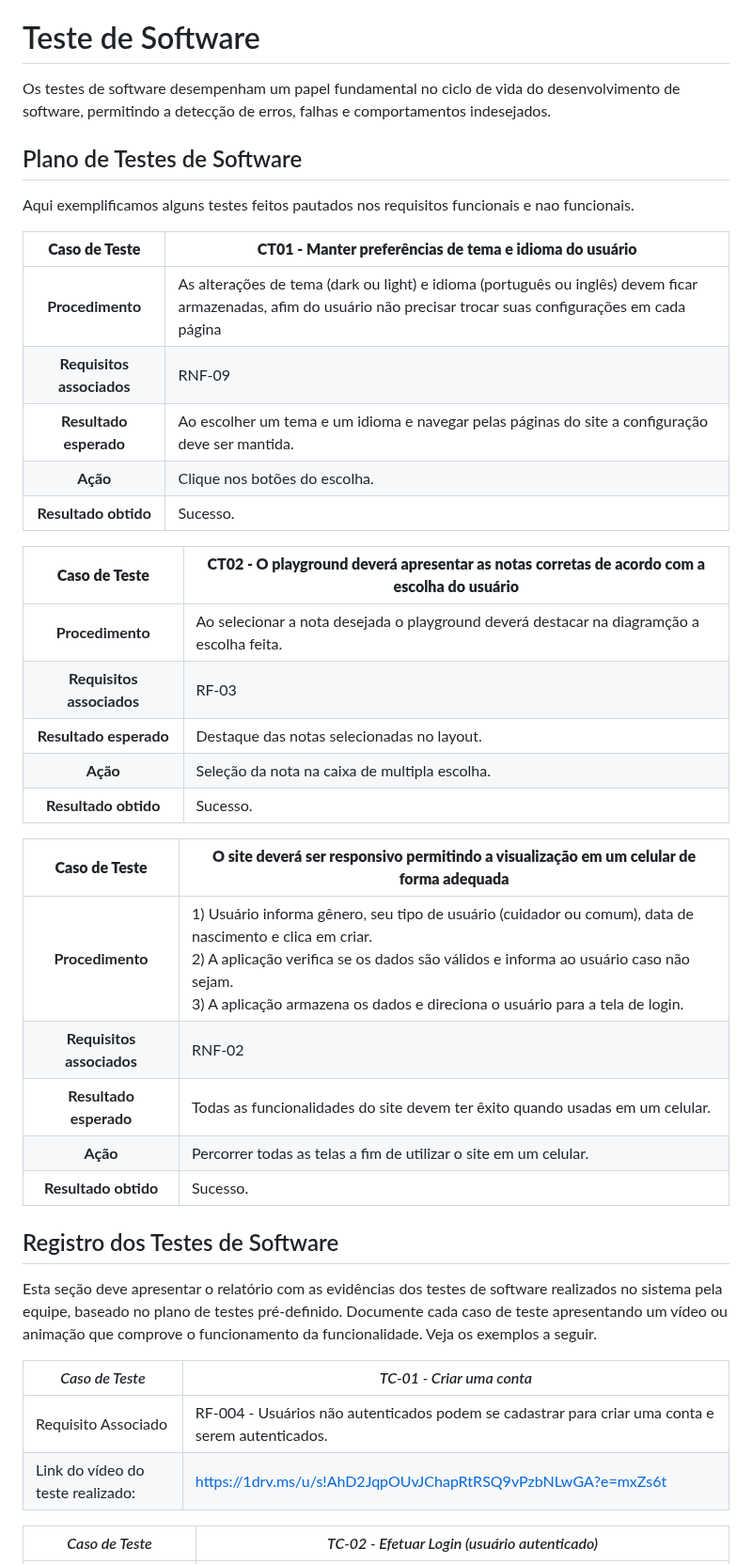
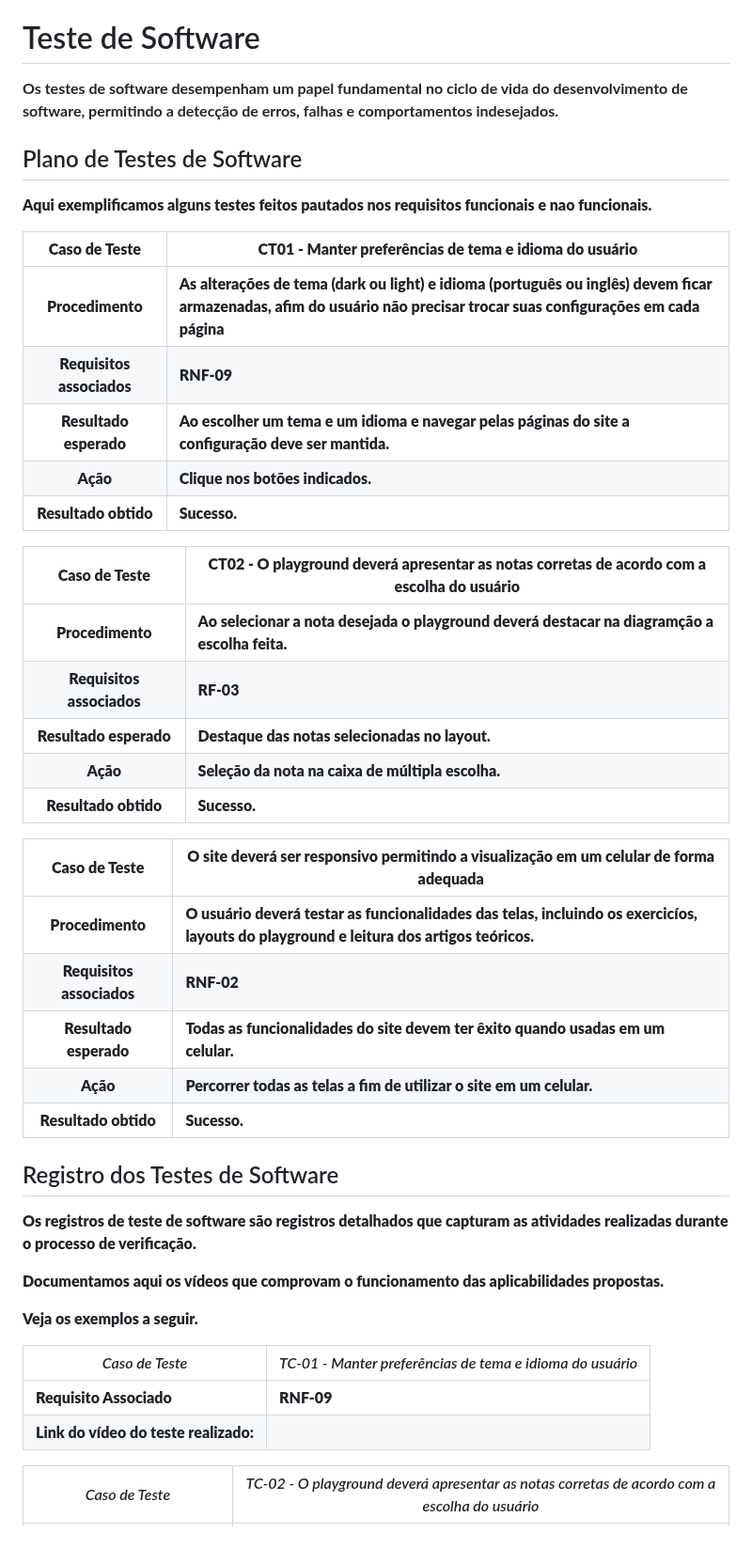
Before and after one commit to ICEI-PUC-Minas-PMV-SI/pmv-si-2023-1-e1-proj-web-t4-aprendizagemmusical, a Markdown page: docs/tests.md, the part around one of its changes. Shown at 94% size. Rendered like a GitHub page; blank space fills up the shorter version.

Commit message:
description of completion of software testing

```diff
--- a/docs/tests.md
+++ b/docs/tests.md
@@ -17,20 +17,23 @@ A documentação dos testes é dividida nas seguintes seções:
  - [Avaliação dos Testes de Usabilidade](#avaliação-dos-testes-de-usabilidade)
 
 # Teste de Software
+<b>
 
 Os testes de software desempenham um papel fundamental no ciclo de vida do desenvolvimento de software, permitindo a detecção de erros, falhas e comportamentos indesejados.
+<b>
 
 ## Plano de Testes de Software
+<b>
 
 Aqui exemplificamos alguns testes feitos pautados nos requisitos funcionais e nao funcionais.
-
+<b>
 
 **Caso de Teste** | **CT01 - Manter preferências de tema e idioma do usuário**
  :--------------: | ------------
 **Procedimento**  | As alterações de tema (dark ou light) e idioma (português ou inglês) devem ficar armazenadas, afim do usuário não precisar trocar suas configurações em cada página
 **Requisitos associados** | RNF-09
 **Resultado esperado** | Ao escolher um tema e um idioma e navegar pelas páginas do site a configuração deve ser mantida.
-**Ação** | Clique nos botões do escolha.
+**Ação** | Clique nos botões indicados.
 **Resultado obtido** | Sucesso.
 
 **Caso de Teste** | **CT02 - O playground deverá apresentar as notas corretas de acordo com a escolha do usuário**
@@ -38,12 +41,12 @@ Aqui exemplificamos alguns testes feitos pautados nos requisitos funcionais e na
 **Procedimento**  | Ao selecionar a nota desejada o playground deverá destacar na diagramção a escolha feita.
 **Requisitos associados** | RF-03
 **Resultado esperado** | Destaque das notas selecionadas no layout.
-**Ação** | Seleção da nota na caixa de multipla escolha.
+**Ação** | Seleção da nota na caixa de múltipla escolha.
 **Resultado obtido** | Sucesso.
 
 **Caso de Teste** | **O site deverá ser responsivo permitindo a visualização em um celular de forma adequada**
  :--------------: | ------------
-**Procedimento**  | 1) Usuário informa gênero, seu tipo de usuário (cuidador ou comum), data de nascimento e clica em criar.<br>2) A aplicação verifica se os dados são válidos e informa ao usuário caso não sejam.<br> 3) A aplicação armazena os dados e direciona o usuário para a tela de login.
+**Procedimento**  | O usuário deverá testar as funcionalidades das telas, incluindo os exercicíos, layouts do playground e leitura dos artigos teóricos.
 **Requisitos associados** | RNF-02
 **Resultado esperado** | Todas as funcionalidades do site devem ter êxito quando usadas em um celular.
 **Ação** | Percorrer todas as telas a fim de utilizar o site em um celular.
@@ -51,12 +54,18 @@ Aqui exemplificamos alguns testes feitos pautados nos requisitos funcionais e na
 
 ## Registro dos Testes de Software
 
-Esta seção deve apresentar o relatório com as evidências dos testes de software realizados no sistema pela equipe, baseado no plano de testes pré-definido. Documente cada caso de teste apresentando um vídeo ou animação que comprove o funcionamento da funcionalidade. Veja os exemplos a seguir.
+Os registros de teste de software são registros detalhados que capturam as atividades realizadas durante o processo de verificação.
+<b>
 
-|*Caso de Teste*                                 |*TC-01 - Criar uma conta*                                         |
+Documentamos aqui os vídeos que comprovam o funcionamento das aplicabilidades propostas.
+<b>
+
+Veja os exemplos a seguir.
+
+|*Caso de Teste*                                 |*TC-01 -  Manter preferências de tema e idioma do usuário*                                         |
 |---|---|
-|Requisito Associado | RF-004 - Usuários não autenticados podem se cadastrar para criar uma conta e serem autenticados.|
-|Link do vídeo do teste realizado: | https://1drv.ms/u/s!AhD2JqpOUvJChapRtRSQ9vPzbNLwGA?e=mxZs6t|
+|Requisito Associado | RNF-09 |
+|Link do vídeo do teste realizado: | |
 
-|*Caso de Teste*                                 |*TC-02 - Efetuar Login (usuário autenticado)*                                         |
+|*Caso de Teste*                                 |*TC-02 - O playground deverá apresentar as notas corretas de acordo com a escolha do usuário*                                         |
 |---|---|
```
Also changed, not shown: other parts of docs/tests.md (+11 -4 lines).
